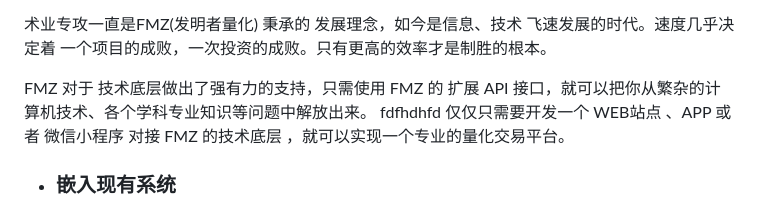
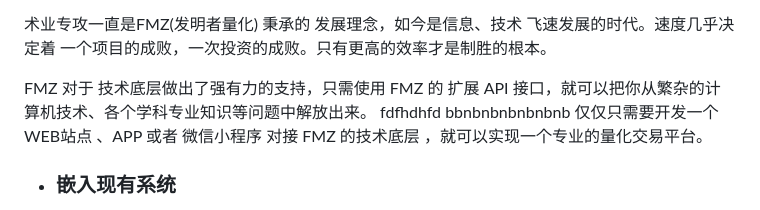
Before and after one commit to daydaychan/maltrader, a Markdown page: README.md, the part around the change. Drawn GitHub-style.

```diff
--- a/README.md
+++ b/README.md
@@ -7,7 +7,7 @@
 术业专攻一直是FMZ(发明者量化) 秉承的 发展理念，如今是信息、技术 飞速发展的时代。速度几乎决定着 一个项目的成败，一次投资的成败。只有更高的效率才是制胜的根本。
 
 FMZ 对于 技术底层做出了强有力的支持，只需使用 FMZ 的 扩展 API 接口，就可以把你从繁杂的计算机技术、各个学科专业知识等问题中解放出来。
-fdfhdhfd
+fdfhdhfd bbnbnbnbnbnbnb
 仅仅只需要开发一个  WEB站点 、APP 或者 微信小程序  对接 FMZ 的技术底层 ，就可以实现一个专业的量化交易平台。
 
 - ### 嵌入现有系统
```
